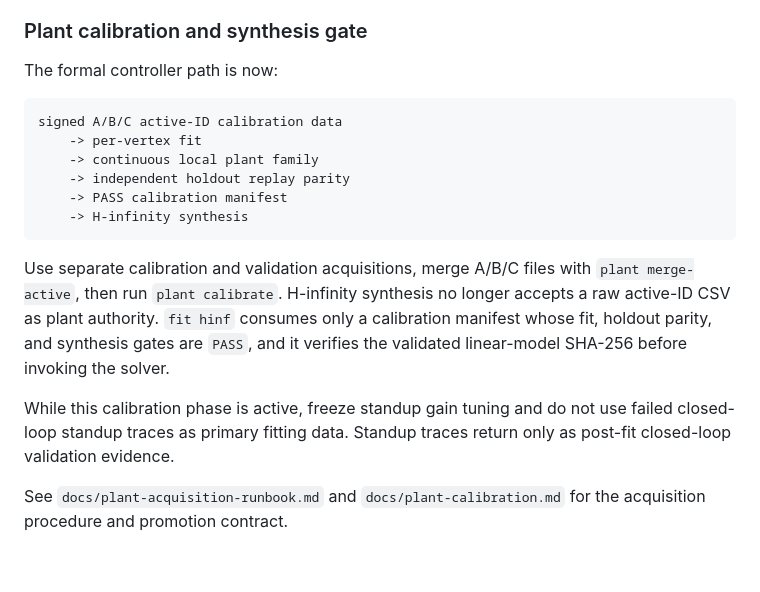
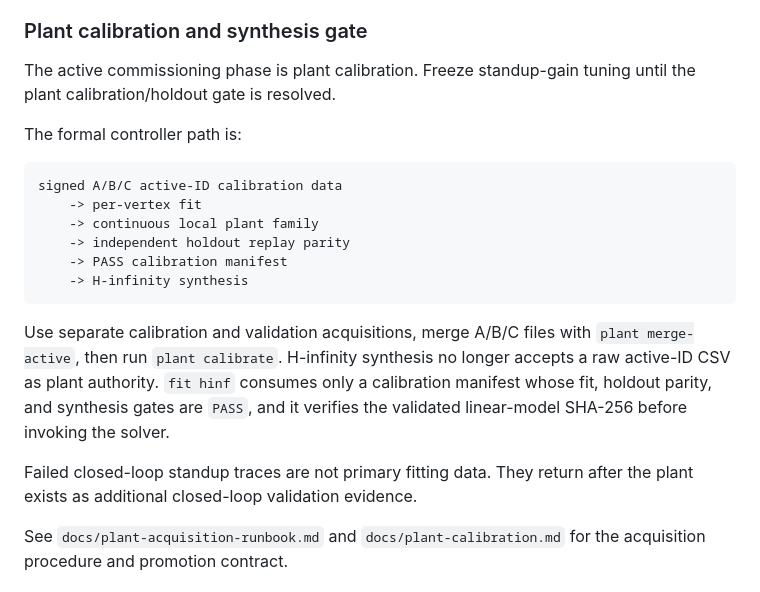
Before and after one commit to cctsao1008/triwhirl, a Markdown page: tools/README.md, the part around the change. GitHub-like rendering; blank space fills up the shorter version.

Commit message:
Point toolbox users to active plant calibration phase

````diff
--- a/tools/README.md
+++ b/tools/README.md
@@ -63,7 +63,9 @@ The TWLG, standup-trace, plant-calibration, and replay commands are native toolb
 
 ### Plant calibration and synthesis gate
 
-The formal controller path is now:
+The active commissioning phase is plant calibration. Freeze standup-gain tuning until the plant calibration/holdout gate is resolved.
+
+The formal controller path is:
 
 ```text
 signed A/B/C active-ID calibration data
@@ -76,7 +78,7 @@ signed A/B/C active-ID calibration data
 
 Use separate calibration and validation acquisitions, merge A/B/C files with `plant merge-active`, then run `plant calibrate`. H-infinity synthesis no longer accepts a raw active-ID CSV as plant authority. `fit hinf` consumes only a calibration manifest whose fit, holdout parity, and synthesis gates are `PASS`, and it verifies the validated linear-model SHA-256 before invoking the solver.
 
-While this calibration phase is active, freeze standup gain tuning and do not use failed closed-loop standup traces as primary fitting data. Standup traces return only as post-fit closed-loop validation evidence.
+Failed closed-loop standup traces are not primary fitting data. They return after the plant exists as additional closed-loop validation evidence.
 
 See `docs/plant-acquisition-runbook.md` and `docs/plant-calibration.md` for the acquisition procedure and promotion contract.
 
````
